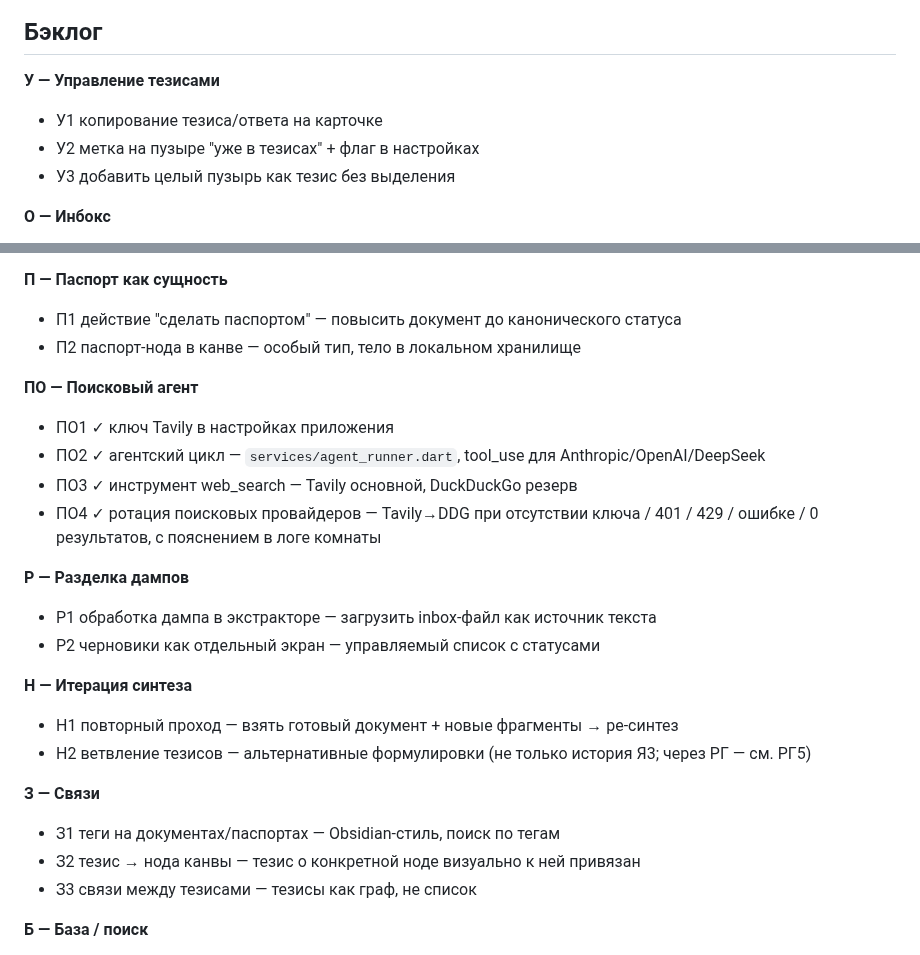
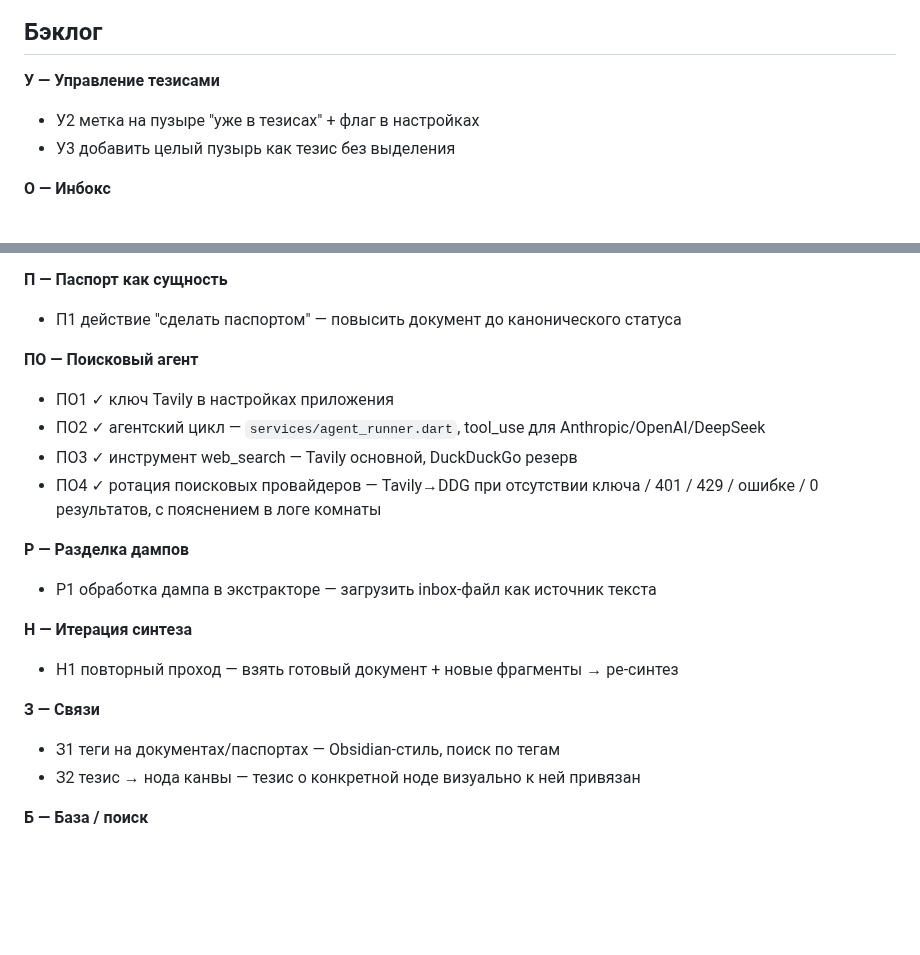
Before and after one commit to iamweasel89/musical-succotash, a Markdown page: PASSPORT.md, 2 parts joined by grey strips. Rendered like a GitHub page; blank space fills up the shorter version.

```diff
--- a/PASSPORT.md
+++ b/PASSPORT.md
@@ -186,7 +189,6 @@ lib/
 ## Бэклог
 
 **У — Управление тезисами**
-- У1  копирование тезиса/ответа на карточке
 - У2  метка на пузыре "уже в тезисах" + флаг в настройках
 - У3  добавить целый пузырь как тезис без выделения
 
@@ -202,7 +204,6 @@ lib/
 
 **П — Паспорт как сущность**
 - П1  действие "сделать паспортом" — повысить документ до канонического статуса
-- П2  паспорт-нода в канве — особый тип, тело в локальном хранилище
 
 **ПО — Поисковый агент**
 - ПО1 ✓ ключ Tavily в настройках приложения
@@ -212,16 +213,13 @@ lib/
 
 **Р — Разделка дампов**
 - Р1  обработка дампа в экстракторе — загрузить inbox-файл как источник текста
-- Р2  черновики как отдельный экран — управляемый список с статусами
 
 **Н — Итерация синтеза**
 - Н1  повторный проход — взять готовый документ + новые фрагменты → ре-синтез
-- Н2  ветвление тезисов — альтернативные формулировки (не только история Я3; через РГ — см. РГ5)
 
 **З — Связи**
 - З1  теги на документах/паспортах — Obsidian-стиль, поиск по тегам
 - З2  тезис → нода канвы — тезис о конкретной ноде визуально к ней привязан
-- З3  связи между тезисами — тезисы как граф, не список
 
 **Б — База / поиск**
 - Б1  поиск по инбоксу внутри приложения
```
Also changed, not shown: other parts of PASSPORT.md (+16 -23 lines).
